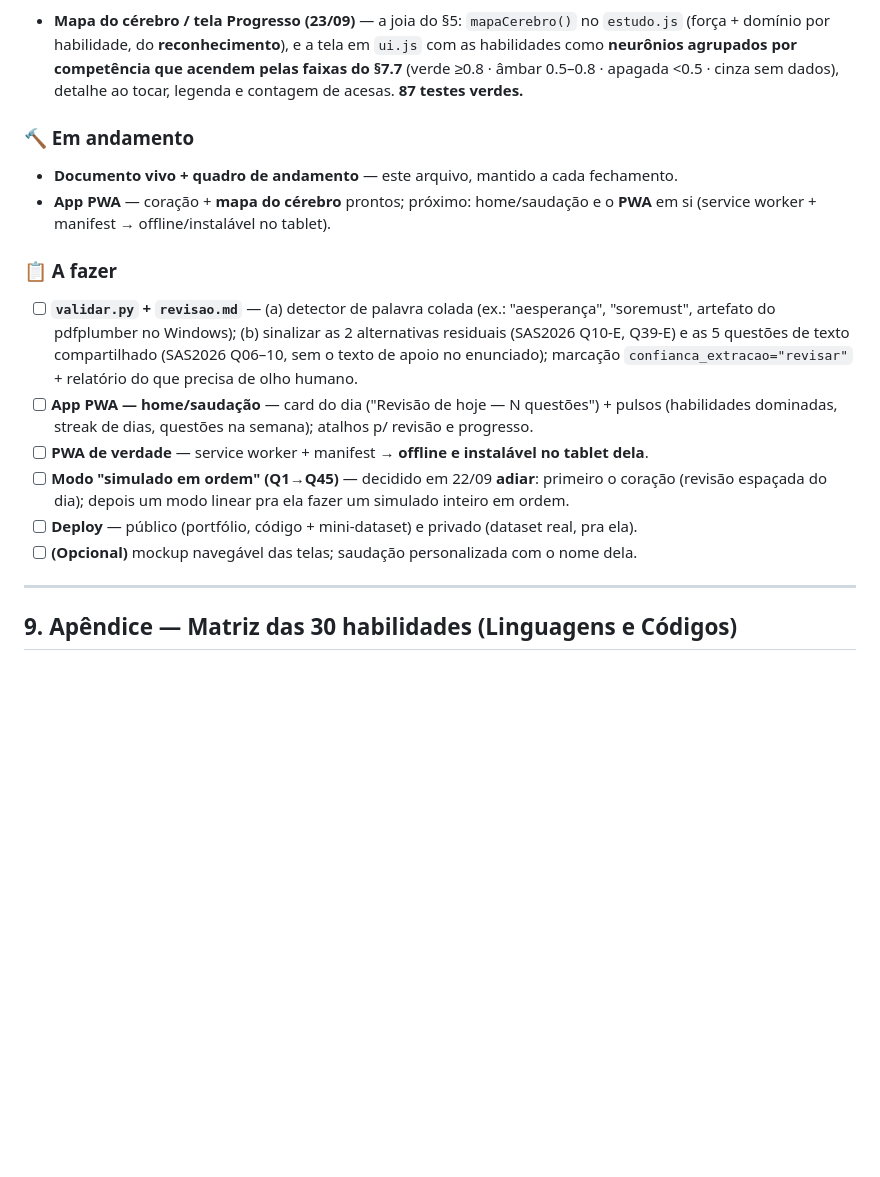
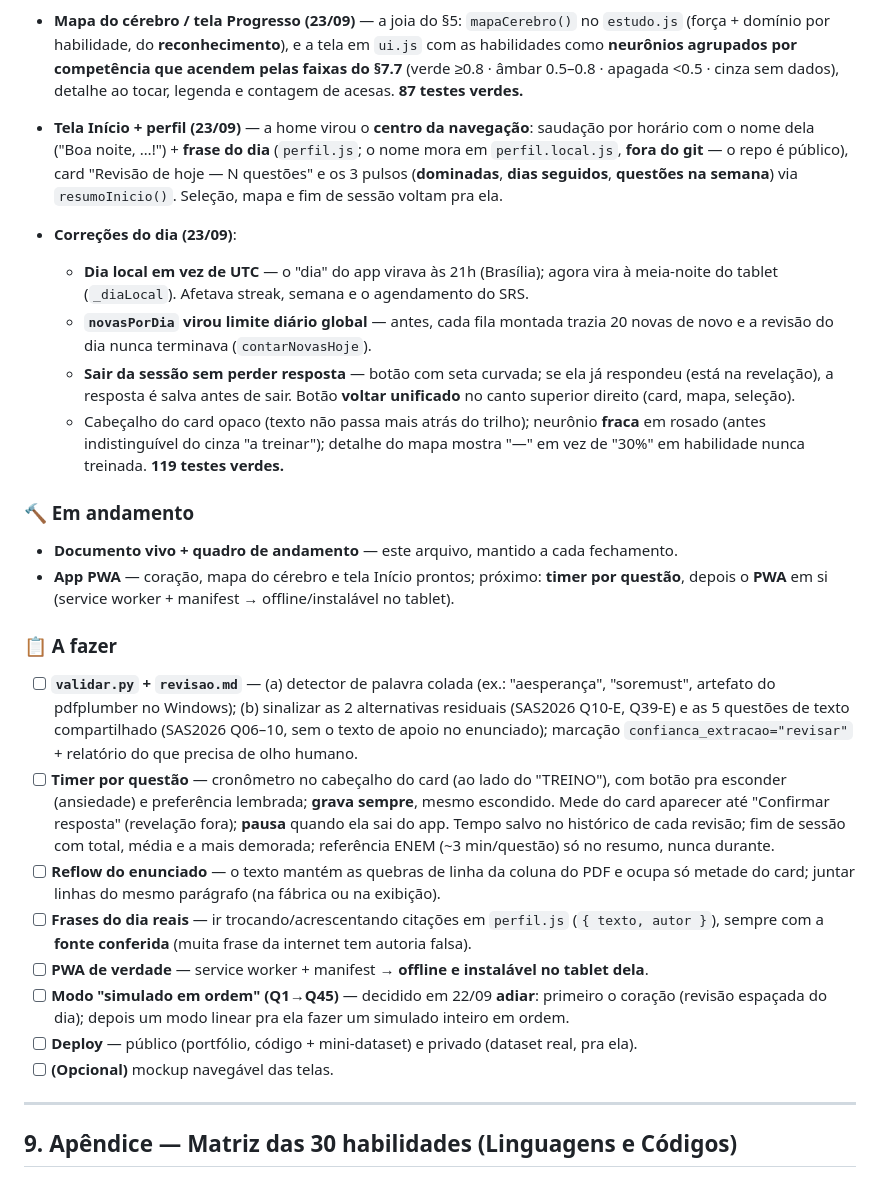
Before and after one commit to LucasAugustoRodrigues/sinapse, a Markdown page: PLANEJAMENTO.md, the part around the change. Rendered like a GitHub page; blank space fills up the shorter version.

Commit message:
docs(planejamento): tela Inicio, correcoes do dia e proximos passos (timer)

```diff
--- a/PLANEJAMENTO.md
+++ b/PLANEJAMENTO.md
@@ -535,11 +535,28 @@ clamp do ease nos extremos; teto de intervalo; ordenação da fila.
   âmbar 0.5–0.8 · apagada <0.5 · cinza sem dados), detalhe ao tocar, legenda e contagem de
   acesas. **87 testes verdes.**
 
+- **Tela Início + perfil (23/09)** — a home virou o **centro da navegação**: saudação por horário
+  com o nome dela ("Boa noite, …!") + **frase do dia** (`perfil.js`; o nome mora em
+  `perfil.local.js`, **fora do git** — o repo é público), card "Revisão de hoje — N questões" e
+  os 3 pulsos (**dominadas**, **dias seguidos**, **questões na semana**) via `resumoInicio()`.
+  Seleção, mapa e fim de sessão voltam pra ela.
+- **Correções do dia (23/09)**:
+  - **Dia local em vez de UTC** — o "dia" do app virava às 21h (Brasília); agora vira à
+    meia-noite do tablet (`_diaLocal`). Afetava streak, semana e o agendamento do SRS.
+  - **`novasPorDia` virou limite diário global** — antes, cada fila montada trazia 20 novas de
+    novo e a revisão do dia nunca terminava (`contarNovasHoje`).
+  - **Sair da sessão sem perder resposta** — botão com seta curvada; se ela já respondeu (está na
+    revelação), a resposta é salva antes de sair. Botão **voltar unificado** no canto superior
+    direito (card, mapa, seleção).
+  - Cabeçalho do card opaco (texto não passa mais atrás do trilho); neurônio **fraca** em rosado
+    (antes indistinguível do cinza "a treinar"); detalhe do mapa mostra "—" em vez de "30%" em
+    habilidade nunca treinada. **119 testes verdes.**
+
 ### 🔨 Em andamento
 
 - **Documento vivo + quadro de andamento** — este arquivo, mantido a cada fechamento.
-- **App PWA** — coração + **mapa do cérebro** prontos; próximo: home/saudação e o **PWA** em si
-  (service worker + manifest → offline/instalável no tablet).
+- **App PWA** — coração, mapa do cérebro e tela Início prontos; próximo: **timer por questão**,
+  depois o **PWA** em si (service worker + manifest → offline/instalável no tablet).
 
 ### 📋 A fazer
 
@@ -548,13 +565,20 @@ clamp do ease nos extremos; teto de intervalo; ordenação da fila.
       residuais (SAS2026 Q10-E, Q39-E) e as 5 questões de texto compartilhado (SAS2026
       Q06–10, sem o texto de apoio no enunciado); marcação `confianca_extracao="revisar"`
       + relatório do que precisa de olho humano.
-- [ ] **App PWA — home/saudação** — card do dia ("Revisão de hoje — N questões") + pulsos
-      (habilidades dominadas, streak de dias, questões na semana); atalhos p/ revisão e progresso.
+- [ ] **Timer por questão** — cronômetro no cabeçalho do card (ao lado do "TREINO"), com botão
+      pra esconder (ansiedade) e preferência lembrada; **grava sempre**, mesmo escondido. Mede do
+      card aparecer até "Confirmar resposta" (revelação fora); **pausa** quando ela sai do app.
+      Tempo salvo no histórico de cada revisão; fim de sessão com total, média e a mais demorada;
+      referência ENEM (~3 min/questão) só no resumo, nunca durante.
+- [ ] **Reflow do enunciado** — o texto mantém as quebras de linha da coluna do PDF e ocupa só
+      metade do card; juntar linhas do mesmo parágrafo (na fábrica ou na exibição).
+- [ ] **Frases do dia reais** — ir trocando/acrescentando citações em `perfil.js` (`{ texto, autor }`),
+      sempre com a **fonte conferida** (muita frase da internet tem autoria falsa).
 - [ ] **PWA de verdade** — service worker + manifest → **offline e instalável no tablet dela**.
 - [ ] **Modo "simulado em ordem" (Q1→Q45)** — decidido em 22/09 **adiar**: primeiro o coração
       (revisão espaçada do dia); depois um modo linear pra ela fazer um simulado inteiro em ordem.
 - [ ] **Deploy** — público (portfólio, código + mini-dataset) e privado (dataset real, pra ela).
-- [ ] **(Opcional)** mockup navegável das telas; saudação personalizada com o nome dela.
+- [ ] **(Opcional)** mockup navegável das telas.
 
 ---
 
```
